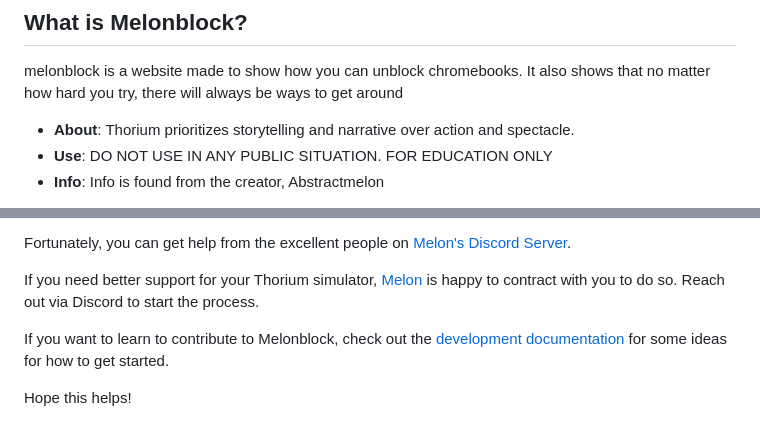
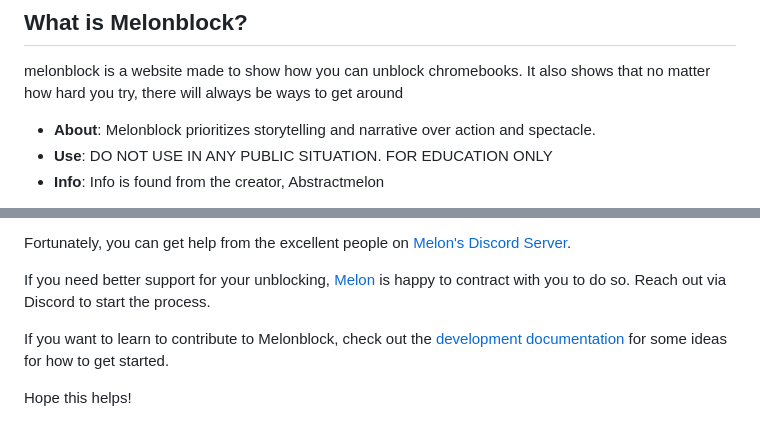
Before and after one commit to AbstractMelon/Melonblock, a Markdown page: README.md, 2 parts joined by grey strips. GitHub-like rendering.

```diff
--- a/README.md
+++ b/README.md
@@ -17,7 +17,7 @@ sure what it is or how to work with it? Guides are in the
 ## What is Melonblock?
 
 melonblock is a website made to show how you can unblock chromebooks. It also shows that no matter how hard you try, there will always be ways to get around
-- **About**: Thorium prioritizes storytelling and narrative over action and
+- **About**: Melonblock prioritizes storytelling and narrative over action and
   spectacle.
 - **Use**: DO NOT USE IN ANY PUBLIC SITUATION. FOR EDUCATION ONLY
 - **Info**: Info is found from the creator, Abstractmelon
@@ -44,7 +44,7 @@ and will continue to:
 Fortunately, you can get help from the excellent people on
 [Melon's Discord Server](https://discord.gg/UvxTQZz).
 
-If you need better support for your Thorium simulator,
+If you need better support for your unblocking,
 [Melon](https://github.com/alexanderson1993) is happy to contract with you to do
 so. Reach out via Discord to start the process.
 
```
